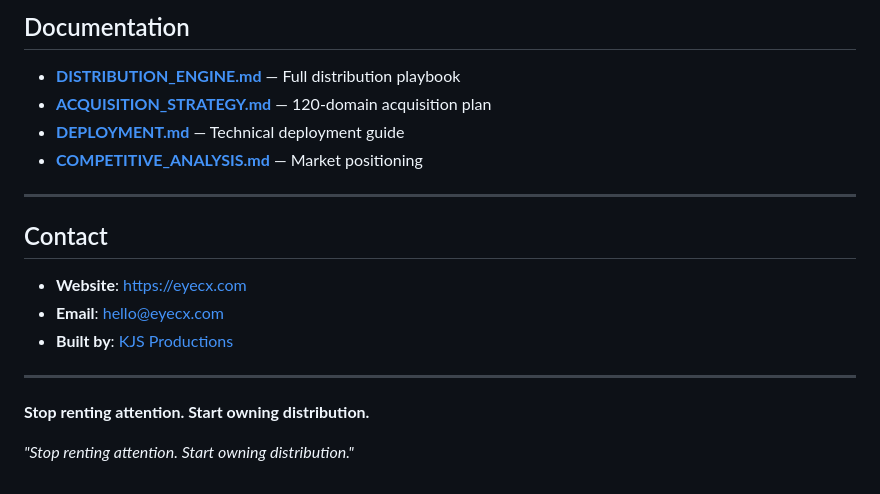
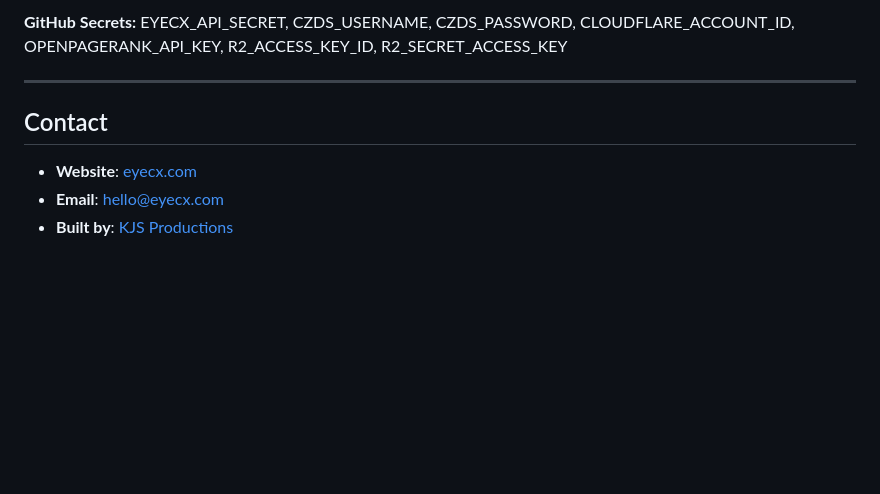
Before and after one commit to kjssamsungdev-max/eyecx, a Markdown page: README.md, the part around one of its changes. Rendered like a GitHub page; blank space fills up the shorter version.

```diff
--- a/README.md
+++ b/README.md
@@ -160,21 +150,11 @@ npx wrangler pages deploy . --project-name eyecx
 
-## Documentation
-
-- **[DISTRIBUTION_ENGINE.md](DISTRIBUTION_ENGINE.md)** — Full distribution playbook
-- **[ACQUISITION_STRATEGY.md](ACQUISITION_STRATEGY.md)** — 120-domain acquisition plan
-- **[DEPLOYMENT.md](DEPLOYMENT.md)** — Technical deployment guide
-- **[COMPETITIVE_ANALYSIS.md](COMPETITIVE_ANALYSIS.md)** — Market positioning
+**GitHub Secrets:**
+EYECX_API_SECRET, CZDS_USERNAME, CZDS_PASSWORD, CLOUDFLARE_ACCOUNT_ID, OPENPAGERANK_API_KEY, R2_ACCESS_KEY_ID, R2_SECRET_ACCESS_KEY
 
 ---
 
 ## Contact
 
-- **Website**: https://eyecx.com
+- **Website**: [eyecx.com](https://eyecx.com)
 - **Email**: hello@eyecx.com
 - **Built by**: [KJS Productions](https://kjs.productions)
-
----
-
-**Stop renting attention. Start owning distribution.**
-
-*"Stop renting attention. Start owning distribution."*
```
Also changed, not shown: other parts of README.md (+105 -115 lines), RECOVERY_NEEDED.md (deleted, +0 -24 lines).
